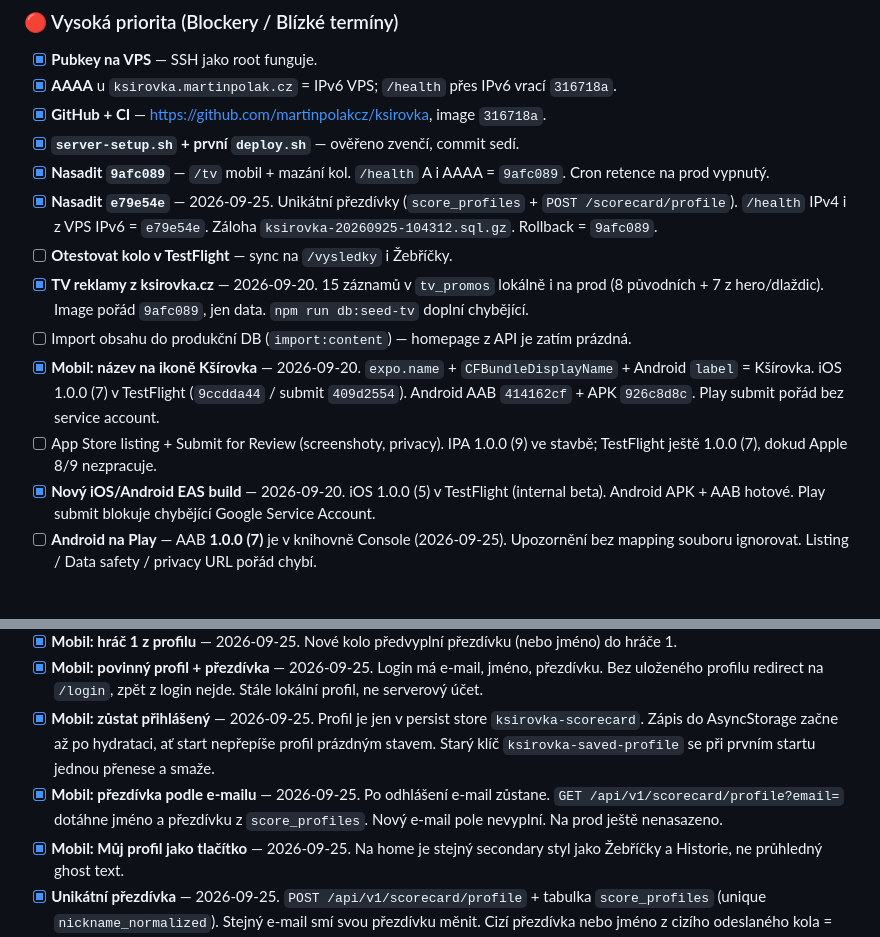
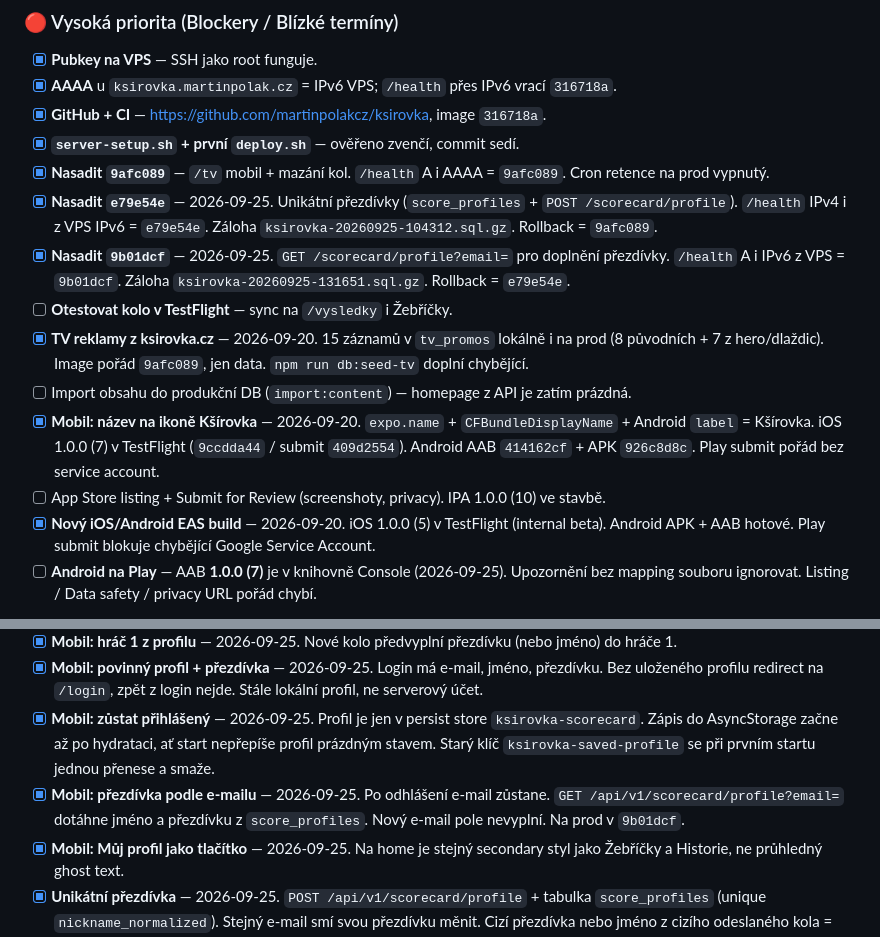
Before and after one commit to martinpolakcz/ksirovka, a Markdown page: rhino/PROJECT_CONTEXT.md, 2 parts joined by grey strips. GitHub-like rendering.

```diff
--- a/rhino/PROJECT_CONTEXT.md
+++ b/rhino/PROJECT_CONTEXT.md
@@ -199,11 +199,12 @@ První Play submit = internal testing. Tester instaluje přes **opt-in odkaz + O
 - [x] **`server-setup.sh` + první `deploy.sh`** — ověřeno zvenčí, commit sedí.
 - [x] **Nasadit `9afc089`** — `/tv` mobil + mazání kol. `/health` A i AAAA = `9afc089`. Cron retence na prod vypnutý.
 - [x] **Nasadit `e79e54e`** — 2026-09-25. Unikátní přezdívky (`score_profiles` + `POST /scorecard/profile`). `/health` IPv4 i z VPS IPv6 = `e79e54e`. Záloha `ksirovka-20260925-104312.sql.gz`. Rollback = `9afc089`.
+- [x] **Nasadit `9b01dcf`** — 2026-09-25. `GET /scorecard/profile?email=` pro doplnění přezdívky. `/health` A i IPv6 z VPS = `9b01dcf`. Záloha `ksirovka-20260925-131651.sql.gz`. Rollback = `e79e54e`.
 - [ ] **Otestovat kolo v TestFlight** — sync na `/vysledky` i Žebříčky.
 - [x] **TV reklamy z ksirovka.cz** — 2026-09-20. 15 záznamů v `tv_promos` lokálně i na prod (8 původních + 7 z hero/dlaždic). Image pořád `9afc089`, jen data. `npm run db:seed-tv` doplní chybějící.
 - [ ] Import obsahu do produkční DB (`import:content`) — homepage z API je zatím prázdná.
 - [x] **Mobil: název na ikoně Kšírovka** — 2026-09-20. `expo.name` + `CFBundleDisplayName` + Android `label` = Kšírovka. iOS 1.0.0 (7) v TestFlight (`9ccdda44` / submit `409d2554`). Android AAB `414162cf` + APK `926c8d8c`. Play submit pořád bez service account.
-- [ ] App Store listing + Submit for Review (screenshoty, privacy). IPA 1.0.0 (9) ve stavbě; TestFlight ještě 1.0.0 (7), dokud Apple 8/9 nezpracuje.
+- [ ] App Store listing + Submit for Review (screenshoty, privacy). IPA 1.0.0 (10) ve stavbě.
 - [x] **Nový iOS/Android EAS build** — 2026-09-20. iOS 1.0.0 (5) v TestFlight (internal beta). Android APK + AAB hotové. Play submit blokuje chybějící Google Service Account.
 - [ ] **Android na Play** — AAB **1.0.0 (7)** je v knihovně Console (2026-09-25). Upozornění bez mapping souboru ignorovat. Listing / Data safety / privacy URL pořád chybí.
 
@@ -215,7 +216,7 @@ První Play submit = internal testing. Tester instaluje přes **opt-in odkaz + O
 - [x] **Mobil: hráč 1 z profilu** — 2026-09-25. Nové kolo předvyplní přezdívku (nebo jméno) do hráče 1.
 - [x] **Mobil: povinný profil + přezdívka** — 2026-09-25. Login má e-mail, jméno, přezdívku. Bez uloženého profilu redirect na `/login`, zpět z login nejde. Stále lokální profil, ne serverový účet.
 - [x] **Mobil: zůstat přihlášený** — 2026-09-25. Profil je jen v persist store `ksirovka-scorecard`. Zápis do AsyncStorage začne až po hydrataci, ať start nepřepíše profil prázdným stavem. Starý klíč `ksirovka-saved-profile` se při prvním startu jednou přenese a smaže.
-- [x] **Mobil: přezdívka podle e-mailu** — 2026-09-25. Po odhlášení e-mail zůstane. `GET /api/v1/scorecard/profile?email=` dotáhne jméno a přezdívku z `score_profiles`. Nový e-mail pole nevyplní. Na prod ještě nenasazeno.
+- [x] **Mobil: přezdívka podle e-mailu** — 2026-09-25. Po odhlášení e-mail zůstane. `GET /api/v1/scorecard/profile?email=` dotáhne jméno a přezdívku z `score_profiles`. Nový e-mail pole nevyplní. Na prod v `9b01dcf`.
 - [x] **Mobil: Můj profil jako tlačítko** — 2026-09-25. Na home je stejný secondary styl jako Žebříčky a Historie, ne průhledný ghost text.
 - [x] **Unikátní přezdívka** — 2026-09-25. `POST /api/v1/scorecard/profile` + tabulka `score_profiles` (unique `nickname_normalized`). Stejný e-mail smí svou přezdívku měnit. Cizí přezdívka nebo jméno z cizího odeslaného kola = 409. Mobil bez on-line uložení nepustí. Migrace `0004`. Na prod v `e79e54e` (ověřeno: prázdný POST vrací 400 validation).
 - [x] **Nové kolo: lepicí start** — 2026-09-25. Tlačítko Začít kolo je pořád dole, typ/formát/hráči se srolují.
```
Also changed, not shown: other parts of rhino/PROJECT_CONTEXT.md (+6 -6 lines).
